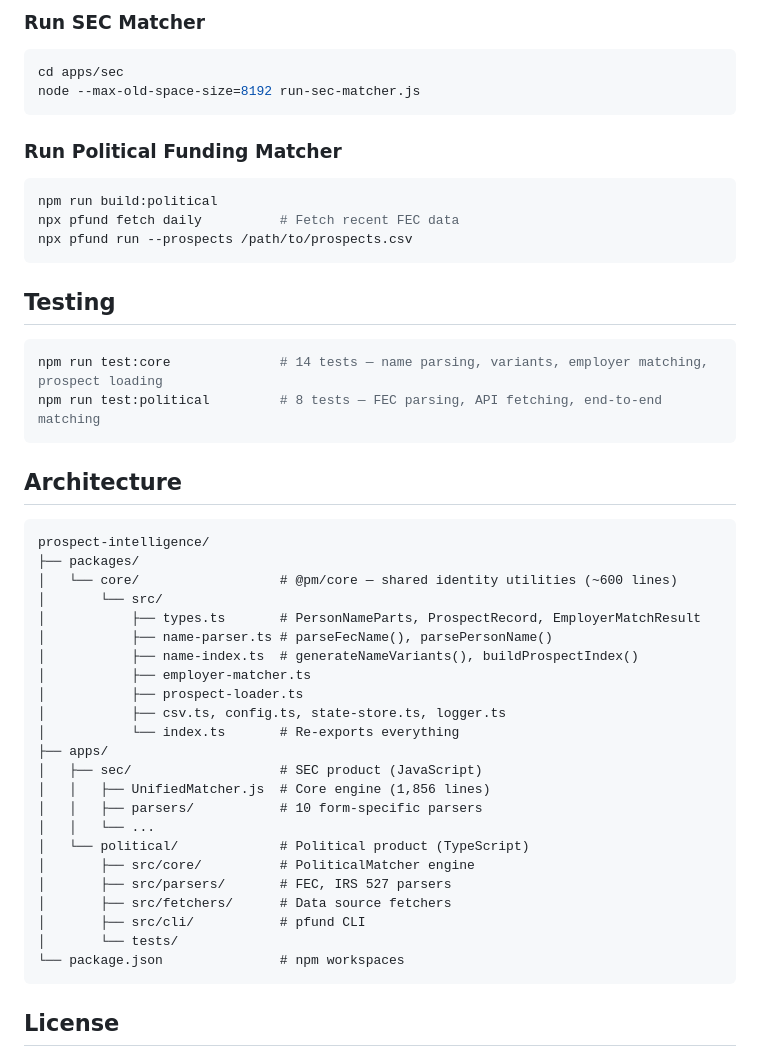
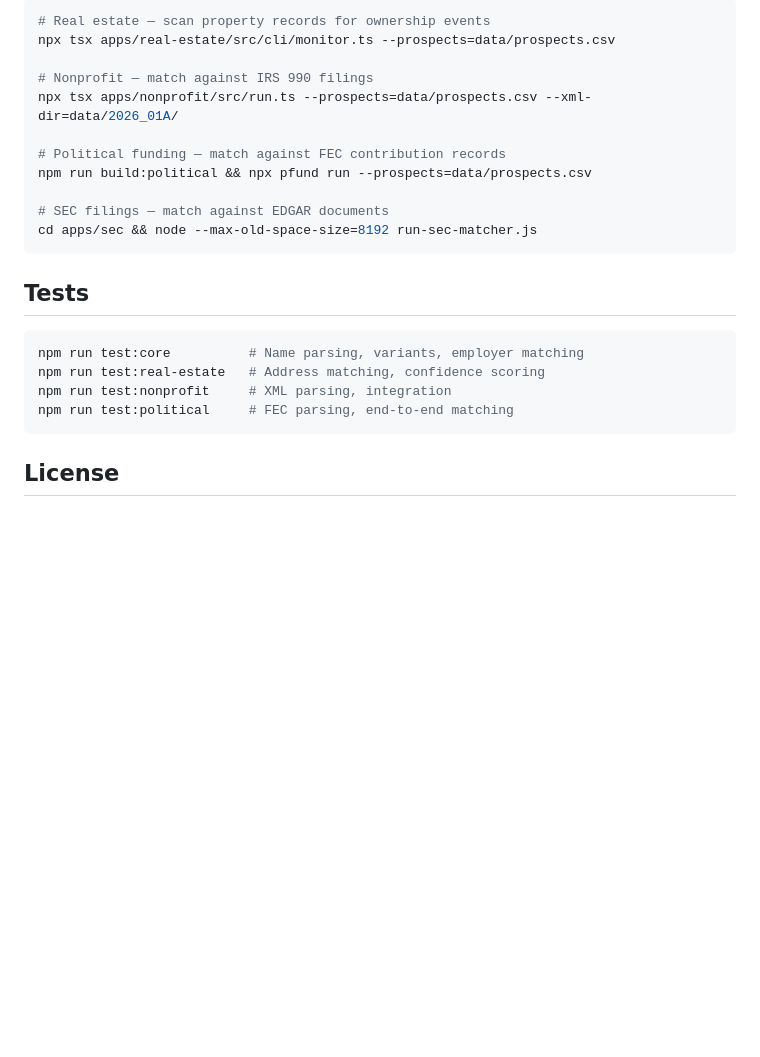
Before and after one commit to SwajanJain/sec-prospect-matcher, a Markdown page: README.md, the part around one of its changes. Rendered like a GitHub page; blank space fills up the shorter version.

````diff
--- a/README.md
+++ b/README.md
@@ -30,53 +61,26 @@ npm run build:political        # Build political funding matcher
 ```
 
-### Run SEC Matcher
+```bash
+# Real estate — scan property records for ownership events
+npx tsx apps/real-estate/src/cli/monitor.ts --prospects=data/prospects.csv
+
+# Nonprofit — match against IRS 990 filings
+npx tsx apps/nonprofit/src/run.ts --prospects=data/prospects.csv --xml-dir=data/2026_01A/
+
+# Political funding — match against FEC contribution records
+npm run build:political && npx pfund run --prospects=data/prospects.csv
+
+# SEC filings — match against EDGAR documents
+cd apps/sec && node --max-old-space-size=8192 run-sec-matcher.js
+```
+
+## Tests
 
 ```bash
-cd apps/sec
-node --max-old-space-size=8192 run-sec-matcher.js
-```
-
-### Run Political Funding Matcher
-
-```bash
-npm run build:political
-npx pfund fetch daily          # Fetch recent FEC data
-npx pfund run --prospects /path/to/prospects.csv
-```
-
-## Testing
-
-```bash
-npm run test:core              # 14 tests — name parsing, variants, employer matching, prospect loading
-npm run test:political         # 8 tests — FEC parsing, API fetching, end-to-end matching
-```
-
-## Architecture
-
-```
-prospect-intelligence/
-├── packages/
-│   └── core/                  # @pm/core — shared identity utilities (~600 lines)
-│       └── src/
-│           ├── types.ts       # PersonNameParts, ProspectRecord, EmployerMatchResult
-│           ├── name-parser.ts # parseFecName(), parsePersonName()
-│           ├── name-index.ts  # generateNameVariants(), buildProspectIndex()
-│           ├── employer-matcher.ts
-│           ├── prospect-loader.ts
-│           ├── csv.ts, config.ts, state-store.ts, logger.ts
-│           └── index.ts       # Re-exports everything
-├── apps/
-│   ├── sec/                   # SEC product (JavaScript)
-│   │   ├── UnifiedMatcher.js  # Core engine (1,856 lines)
-│   │   ├── parsers/           # 10 form-specific parsers
-│   │   └── ...
-│   └── political/             # Political product (TypeScript)
-│       ├── src/core/          # PoliticalMatcher engine
-│       ├── src/parsers/       # FEC, IRS 527 parsers
-│       ├── src/fetchers/      # Data source fetchers
-│       ├── src/cli/           # pfund CLI
-│       └── tests/
-└── package.json               # npm workspaces
+npm run test:core          # Name parsing, variants, employer matching
+npm run test:real-estate   # Address matching, confidence scoring
+npm run test:nonprofit     # XML parsing, integration
+npm run test:political     # FEC parsing, end-to-end matching
 ```
 
 ## License
````
Also changed, not shown: other parts of README.md (+50 -19 lines).
